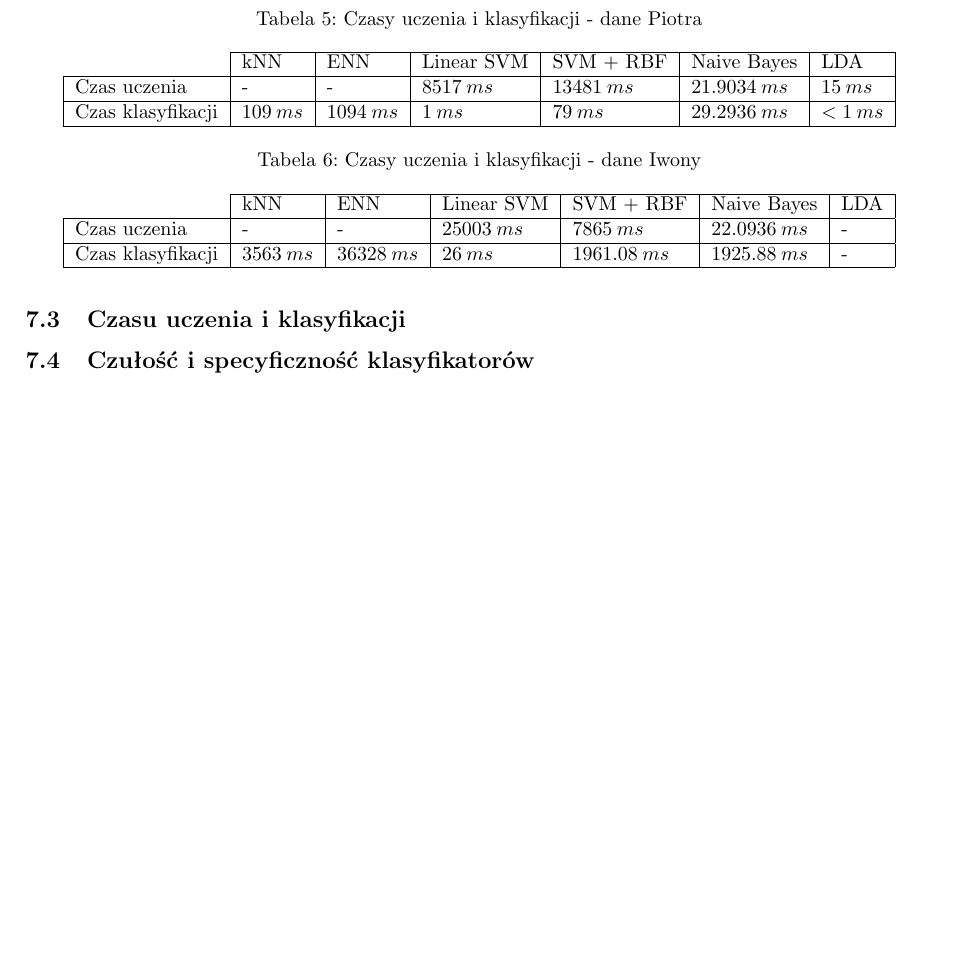
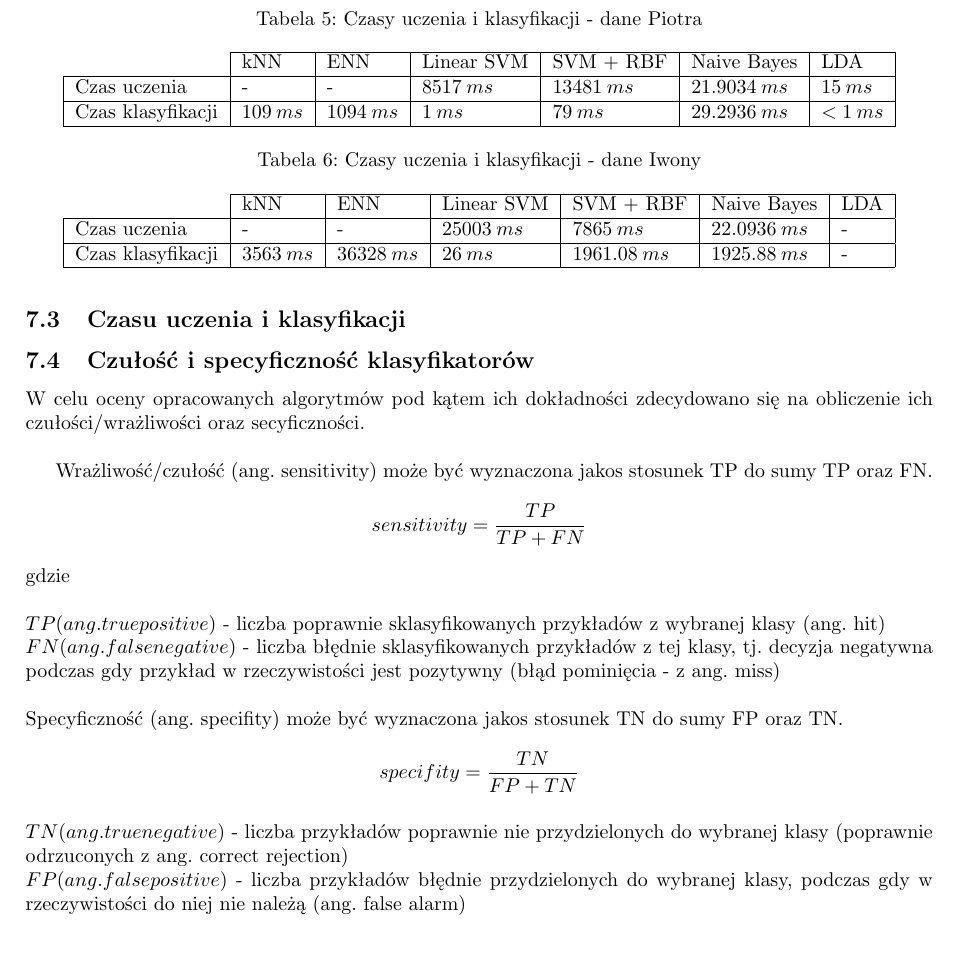
Before and after one commit to kbanach93/-IB-PROJEKT-C, a LaTeX document (raport koncowy/Raport_czastkowy.tex): part of page 38 of 39, cut so that both start at the same text, the shorter picture padded with empty space. Compiled offline with pdfLaTeX.

Commit message:
Czulosc, specyficznosc

```diff
--- a/raport koncowy/Raport_czastkowy.tex
+++ b/raport koncowy/Raport_czastkowy.tex
@@ -1249,6 +1249,25 @@ Dla czterech klasyfikatorów skuteczność poprawnego zaklasyfikowania uderzenia
 
 \subsection{Czułość i specyficzność klasyfikatorów}
 
+W celu oceny opracowanych algorytmów pod kątem ich dokładności zdecydowano się na obliczenie ich czułości/wrażliwości oraz secyficzności.\\
+
+Wrażliwość/czułość (ang. sensitivity) może być wyznaczona jakos stosunek TP do sumy TP oraz FN.
+ $$
+sensitivity = \frac{TP}{TP + FN}
+$$
+gdzie\\
+\\
+$TP (ang. true positive)$ - liczba poprawnie sklasyfikowanych przykładów z wybranej klasy (ang. hit)\\
+$FN (ang. false negative)$ - liczba błędnie sklasyfikowanych przykładów z tej klasy, tj. decyzja negatywna podczas gdy przykład w rzeczywistości jest pozytywny (błąd pominięcia - z ang. miss)\\
+\\
+Specyficzność (ang. specifity) może być wyznaczona jakos stosunek TN do sumy FP oraz TN.\\
+ $$
+specifity = \frac{TN}{FP + TN}
+$$
+\\
+$TN (ang. true negative)$ - liczba przykładów poprawnie nie przydzielonych do wybranej klasy (poprawnie odrzuconych z ang. correct rejection)\\
+$FP (ang. false positive)$ - liczba przykładów błędnie przydzielonych do wybranej klasy, podczas gdy w rzeczywistości do niej nie należą (ang. false alarm)\\
+
 \begin{table}[h]
 \centering
 \caption{Porównanie czułości i specyficzności - dane Piotra}
```
Also changed, not shown: raport koncowy/Raport_czastkowy.pdf, 1 other file.
